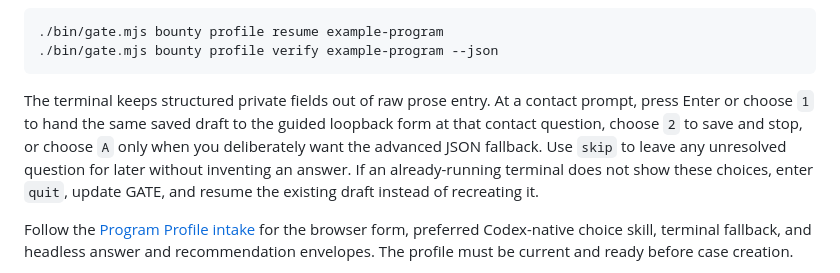
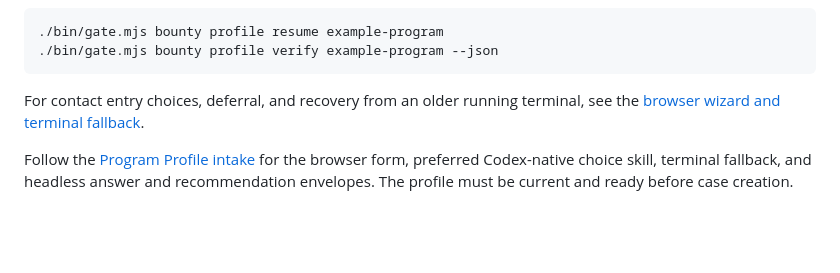
Before and after one commit to SmurfTurfPawpaw/GATE, a Markdown page: GETTING_STARTED.md, the part around the change. Rendered like a GitHub page; blank space fills up the shorter version.

Commit message:
no-mistakes(document): Clarify profile deferral and consolidate terminal recovery guidance

````diff
--- a/GETTING_STARTED.md
+++ b/GETTING_STARTED.md
@@ -104,7 +104,7 @@ If you prefer the numbered terminal fallback, or want to resume without the brow
 ./bin/gate.mjs bounty profile verify example-program --json
 ```
 
-The terminal keeps structured private fields out of raw prose entry. At a contact prompt, press Enter or choose `1` to hand the same saved draft to the guided loopback form at that contact question, choose `2` to save and stop, or choose `A` only when you deliberately want the advanced JSON fallback. Use `skip` to leave any unresolved question for later without inventing an answer. If an already-running terminal does not show these choices, enter `quit`, update GATE, and resume the existing draft instead of recreating it.
+For contact entry choices, deferral, and recovery from an older running terminal, see the [browser wizard and terminal fallback](docs/bug-bounty-program-profile.md#browser-wizard-and-terminal-fallback).
 
 Follow the [Program Profile intake](docs/bug-bounty-program-profile.md) for the browser form, preferred Codex-native choice skill, terminal fallback, and headless answer and recommendation envelopes. The profile must be current and ready before case creation.
 
````
Also changed, not shown: docs/bug-bounty-program-profile.md (+3 -1 lines).
